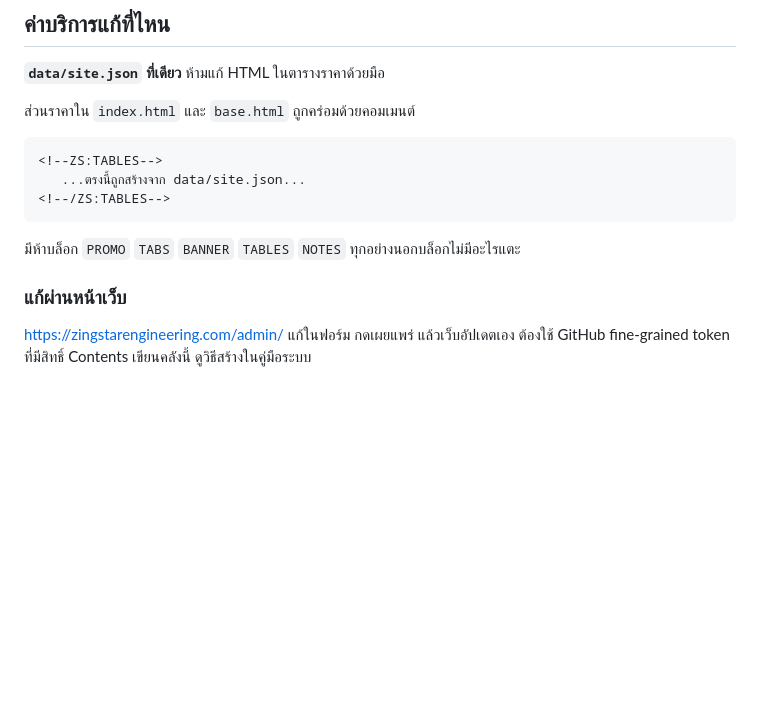
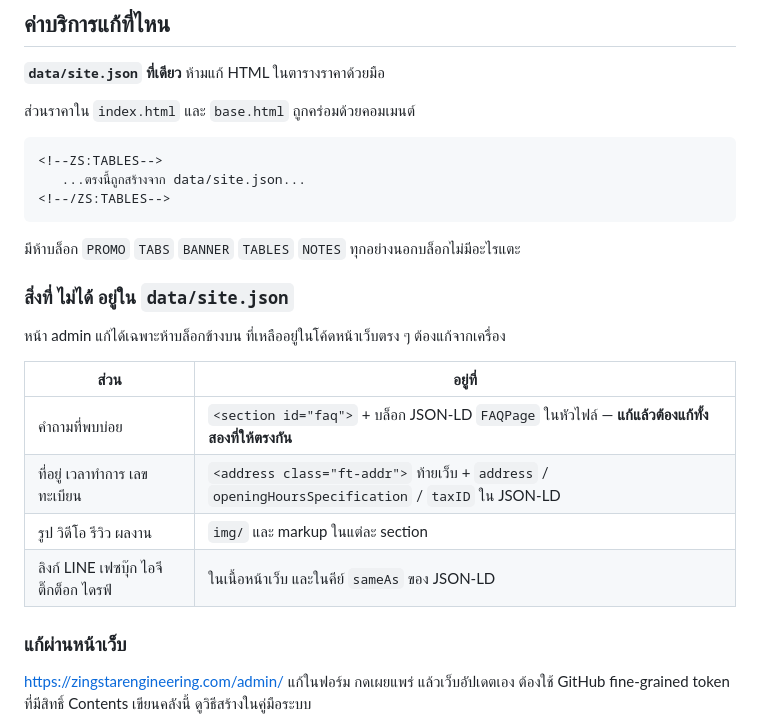
Before and after one commit to SPNpeet/zingstar-engineering, a Markdown page: README.md, the part around the change. Rendered like a GitHub page; blank space fills up the shorter version.

Commit message:
Say which parts the admin page cannot reach
The FAQ, the company address and the contact links live in the page
markup and in the JSON-LD, not in data/site.json, so the admin page
cannot touch them. Someone who only read the pricing section of this
file would go looking in the wrong place.

Note that the FAQ text is duplicated in the FAQPage block, since editing
one and not the other is the mistake that section invites.

Co-Authored-By: Claude Opus 5 <noreply@anthropic.com>

````diff
--- a/README.md
+++ b/README.md
@@ -33,6 +33,17 @@ static ล้วน ไม่มี build step ไม่ต้อง `npm instal
 ```
 
 มีห้าบล็อก `PROMO` `TABS` `BANNER` `TABLES` `NOTES` ทุกอย่างนอกบล็อกไม่มีอะไรแตะ
+
+### สิ่งที่ **ไม่ได้** อยู่ใน `data/site.json`
+
+หน้า admin แก้ได้เฉพาะห้าบล็อกข้างบน ที่เหลืออยู่ในโค้ดหน้าเว็บตรง ๆ ต้องแก้จากเครื่อง
+
+| ส่วน | อยู่ที่ |
+|---|---|
+| คำถามที่พบบ่อย | `<section id="faq">` + บล็อก JSON-LD `FAQPage` ในหัวไฟล์ — **แก้แล้วต้องแก้ทั้งสองที่ให้ตรงกัน** |
+| ที่อยู่ เวลาทำการ เลขทะเบียน | `<address class="ft-addr">` ท้ายเว็บ + `address` / `openingHoursSpecification` / `taxID` ใน JSON-LD |
+| รูป วิดีโอ รีวิว ผลงาน | `img/` และ markup ในแต่ละ section |
+| ลิงก์ LINE เฟซบุ๊ก ไอจี ติ๊กต็อก ไดรฟ์ | ในเนื้อหน้าเว็บ และในคีย์ `sameAs` ของ JSON-LD |
 
 ### แก้ผ่านหน้าเว็บ
 
````
